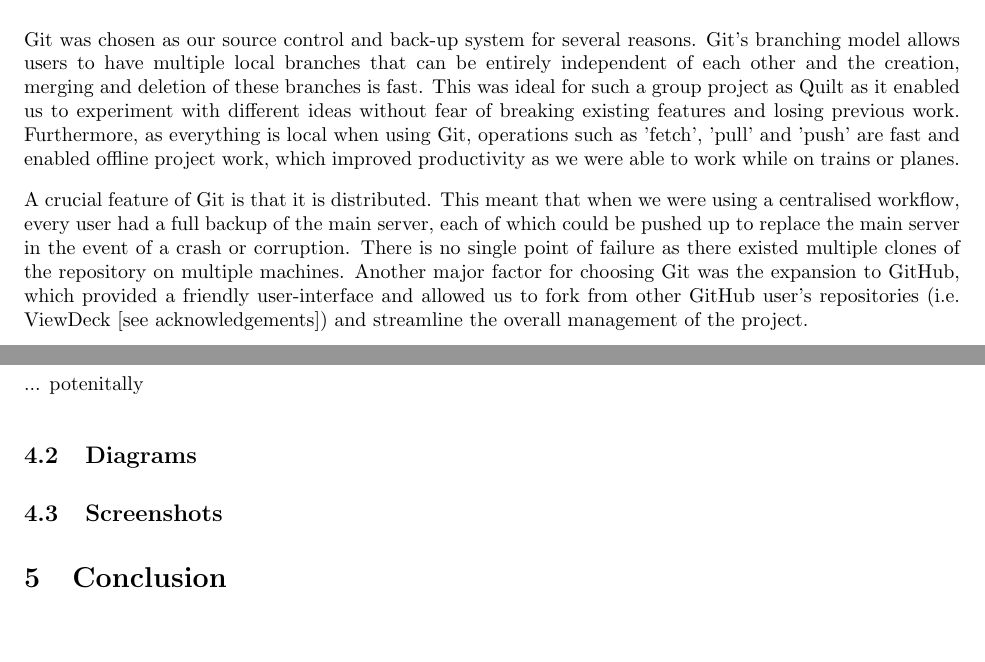
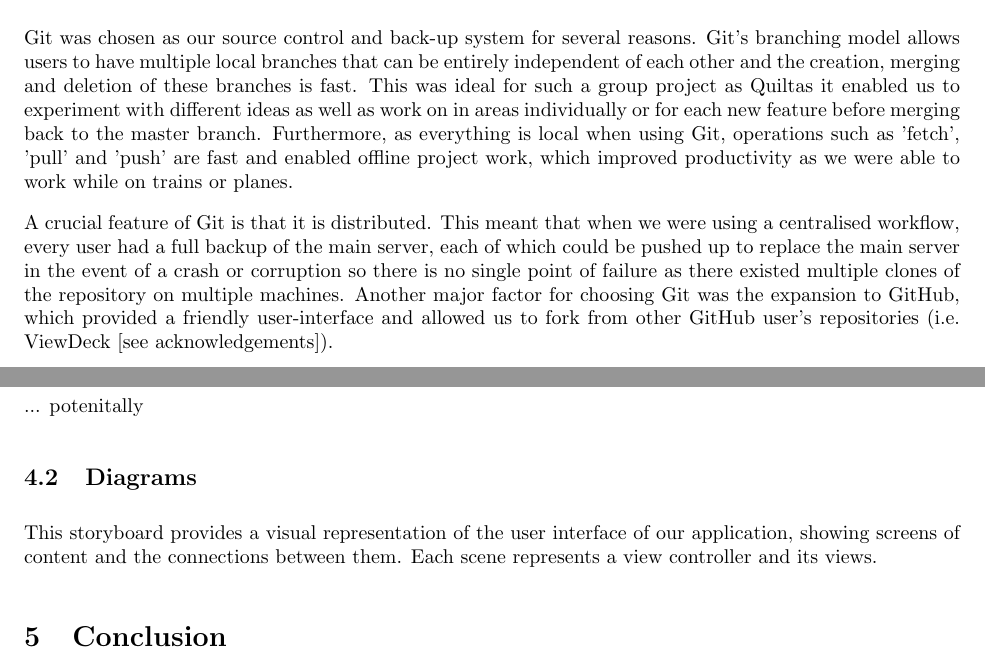
Before and after one commit to GJdream/Quilt, a LaTeX document (Reports/final_report.tex): two parts of pages 3 and 4 of 5, joined at a grey line, cut so that both start at the same text. Compiled offline with pdfLaTeX.

Commit message:
Minor edits

```diff
--- a/Reports/final_report.tex
+++ b/Reports/final_report.tex
@@ -46,9 +48,9 @@ Once the physical aspects of the device have been considered we move onto the di
 
 \subsection{Back-up systems}
 
-Git was chosen as our source control and back-up system for several reasons. Git's branching model allows users to have multiple local branches that can be entirely independent of each other and the creation, merging and deletion of these branches is fast. This was ideal for such a group project as Quilt as it enabled us to experiment with different ideas without fear of breaking existing features and losing  previous work. Furthermore, as everything is local when using Git, operations such as 'fetch', 'pull' and 'push' are fast and enabled offline project work, which improved productivity as we were able to work while on trains or planes.
+Git was chosen as our source control and back-up system for several reasons. Git's branching model allows users to have multiple local branches that can be entirely independent of each other and the creation, merging and deletion of these branches is fast. This was ideal for such a group project as Quiltas it enabled us to experiment with different ideas as well as work on in areas individually or for each new feature before merging back to the master branch. Furthermore, as everything is local when using Git, operations such as 'fetch', 'pull' and 'push' are fast and enabled offline project work, which improved productivity as we were able to work while on trains or planes.
 
-A crucial feature of Git is that it is distributed. This meant that when we were using a centralised workflow, every user had a full backup of the main server, each of which could be pushed up to replace the main server in the event of a crash or corruption. There is no single point of failure as there existed multiple clones of the repository on multiple machines. Another major factor for choosing Git was the expansion to GitHub, which provided a friendly user-interface and allowed us to fork from other GitHub user's repositories (i.e. ViewDeck [see acknowledgements]) and streamline the overall management of the project.
+A crucial feature of Git is that it is distributed. This meant that when we were using a centralised workflow, every user had a full backup of the main server, each of which could be pushed up to replace the main server in the event of a crash or corruption so there is no single point of failure as there existed multiple clones of the repository on multiple machines. Another major factor for choosing Git was the expansion to GitHub, which provided a friendly user-interface and allowed us to fork from other GitHub user's repositories (i.e. ViewDeck [see acknowledgements]).
 
 \subsection{Group Structure}
 
@@ -66,8 +68,7 @@ The MVC pattern is the global architecture of our application. MVC classifies ob
 ... potenitally
 
 \subsection{Diagrams}
-
-\subsection{Screenshots}
+This storyboard provides  a visual representation of the user interface of our application, showing screens of content and the connections between them. Each scene represents a view controller and its views.
 
 \section{Conclusion}
 	What we have done
```
Also changed, not shown: Reports/final_report.tex (8 more changed lines).
